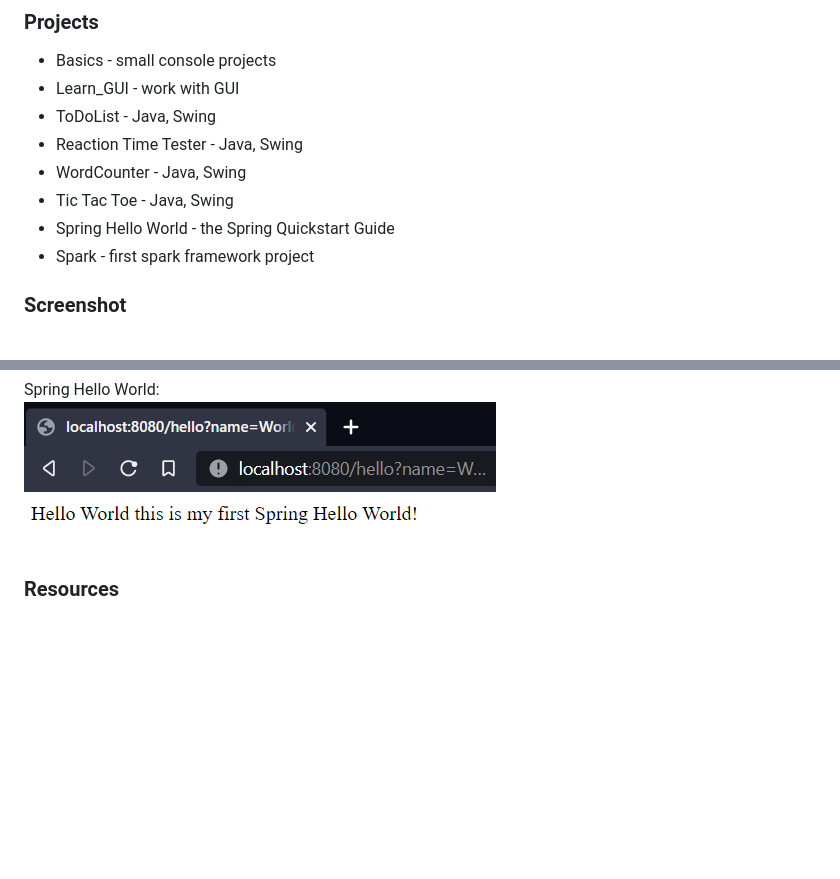
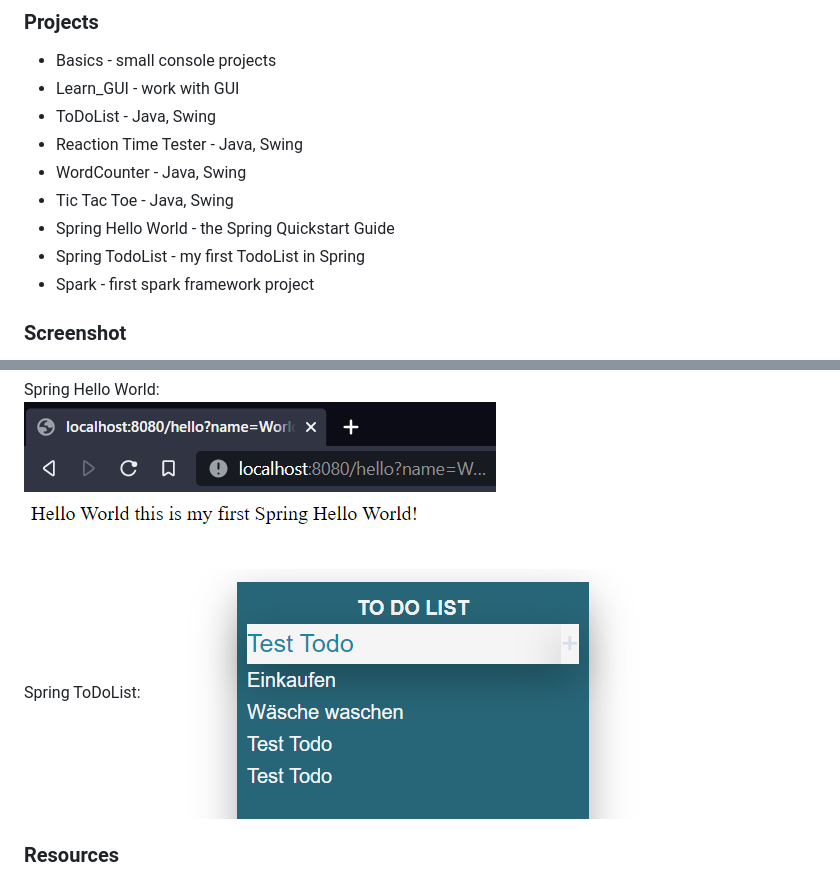
Before and after one commit to tintildev/Learn_Java, a Markdown page: README.md, 2 parts joined by grey strips. Drawn GitHub-style; pictures changed too: images/springToDoList.png (added); blank space fills up the shorter version.

Commit message:
update Readme
add spring todolist

```diff
--- a/README.md
+++ b/README.md
@@ -29,6 +29,7 @@ I revised this repository at the end of 2021 and will now expand it regularly.
 - WordCounter - Java, Swing
 - Tic Tac Toe - Java, Swing
 - Spring Hello World - the Spring Quickstart Guide
+- Spring TodoList - my first TodoList in Spring
 - Spark - first spark framework project
 
 ### Screenshot
@@ -50,6 +51,9 @@ TicTacToe:
 Spring Hello World:
 ![](./images/springHelloWorld.png)
 
+Spring ToDoList:
+![](./images/springToDoList.png)
+
 ### Resources
 
 - Java 1.8 or higher
```
